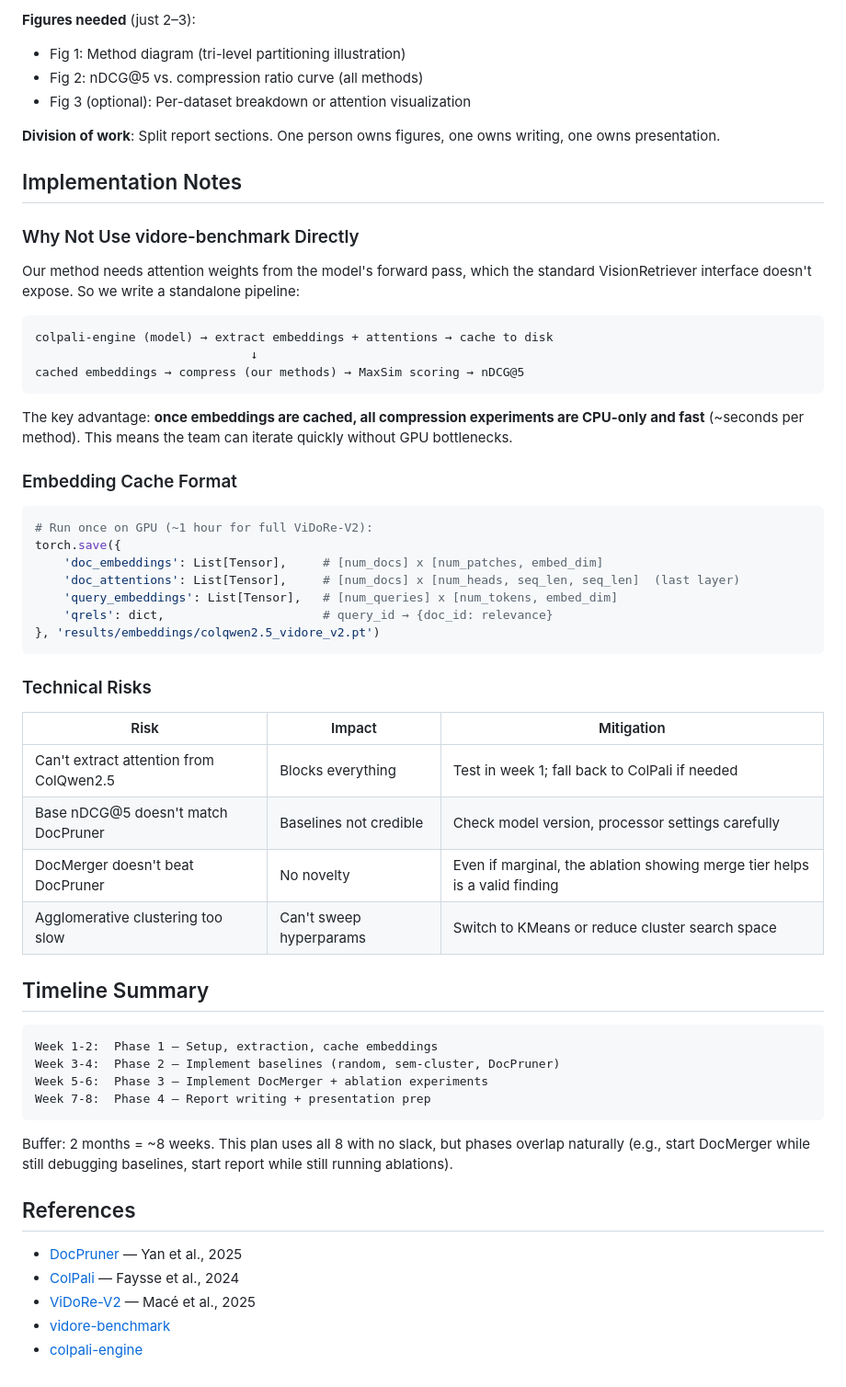
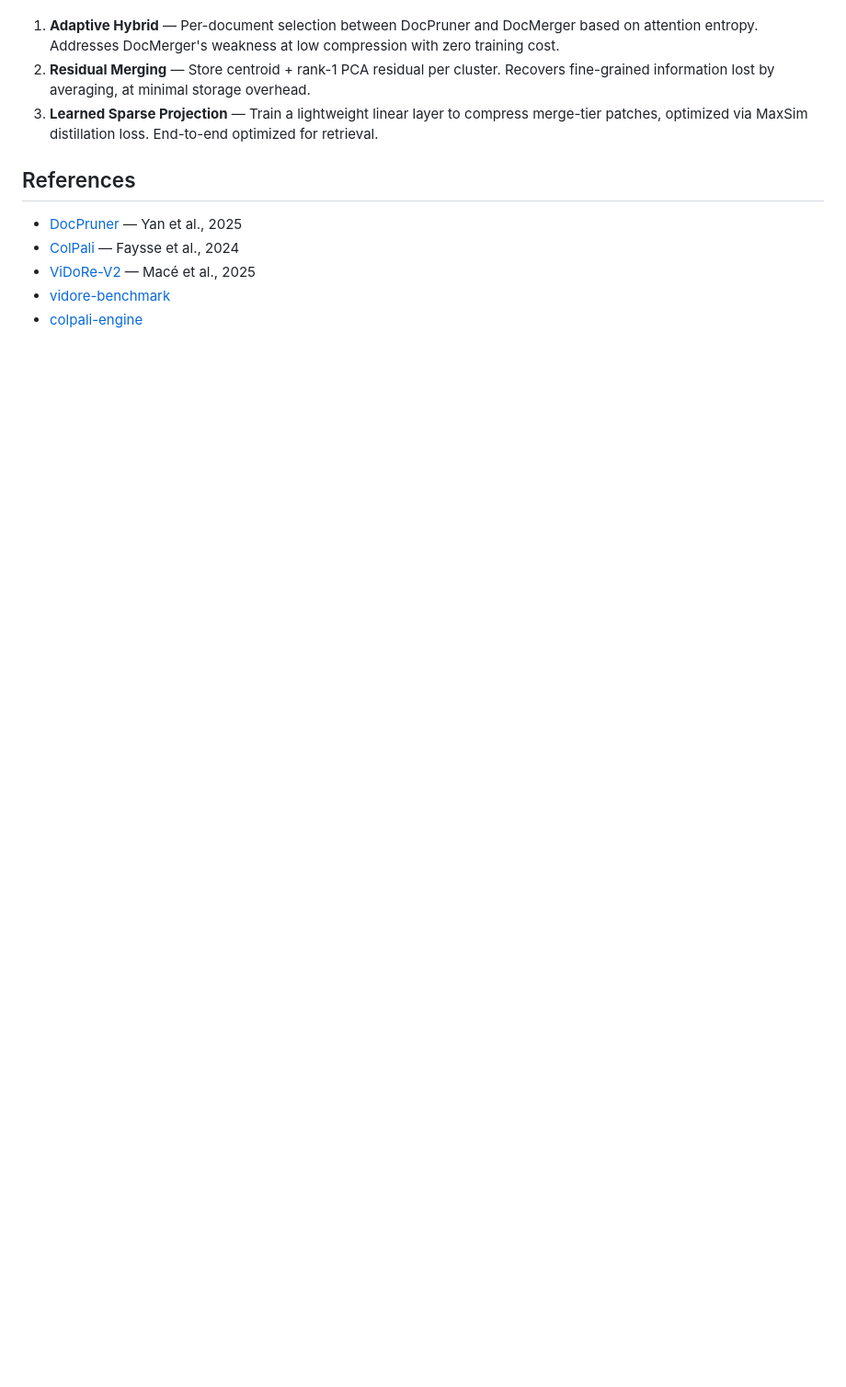
Before and after one commit to jianxyou/project_6765, a Markdown page: readme.md, the part around one of its changes. Shown at 92% size. Rendered like a GitHub page; blank space fills up the shorter version.

````diff
--- a/readme.md
+++ b/readme.md
@@ -112,56 +120,7 @@ Final embeddings D' = P_preserve ∪ {merged centroids}
 
-**Figures needed** (just 2–3):
-- Fig 1: Method diagram (tri-level partitioning illustration)
-- Fig 2: nDCG@5 vs. compression ratio curve (all methods)
-- Fig 3 (optional): Per-dataset breakdown or attention visualization
-
-**Division of work**: Split report sections. One person owns figures, one owns writing, one owns presentation.
-
-## Implementation Notes
-
-### Why Not Use vidore-benchmark Directly
-
-Our method needs attention weights from the model's forward pass, which the standard VisionRetriever interface doesn't expose. So we write a standalone pipeline:
-
-```
-colpali-engine (model) → extract embeddings + attentions → cache to disk
-                              ↓
-cached embeddings → compress (our methods) → MaxSim scoring → nDCG@5
-```
-
-The key advantage: **once embeddings are cached, all compression experiments are CPU-only and fast** (~seconds per method). This means the team can iterate quickly without GPU bottlenecks.
-
-### Embedding Cache Format
-
-```python
-# Run once on GPU (~1 hour for full ViDoRe-V2):
-torch.save({
-    'doc_embeddings': List[Tensor],     # [num_docs] x [num_patches, embed_dim]
-    'doc_attentions': List[Tensor],     # [num_docs] x [num_heads, seq_len, seq_len]  (last layer)
-    'query_embeddings': List[Tensor],   # [num_queries] x [num_tokens, embed_dim]
-    'qrels': dict,                      # query_id → {doc_id: relevance}
-}, 'results/embeddings/colqwen2.5_vidore_v2.pt')
-```
-
-### Technical Risks
-
-| Risk | Impact | Mitigation |
-|------|--------|------------|
-| Can't extract attention from ColQwen2.5 | Blocks everything | Test in week 1; fall back to ColPali if needed |
-| Base nDCG@5 doesn't match DocPruner | Baselines not credible | Check model version, processor settings carefully |
-| DocMerger doesn't beat DocPruner | No novelty | Even if marginal, the ablation showing merge tier helps is a valid finding |
-| Agglomerative clustering too slow | Can't sweep hyperparams | Switch to KMeans or reduce cluster search space |
-
-## Timeline Summary
-
-```
-Week 1-2:  Phase 1 — Setup, extraction, cache embeddings
-Week 3-4:  Phase 2 — Implement baselines (random, sem-cluster, DocPruner)
-Week 5-6:  Phase 3 — Implement DocMerger + ablation experiments
-Week 7-8:  Phase 4 — Report writing + presentation prep
-```
-
-Buffer: 2 months = ~8 weeks. This plan uses all 8 with no slack, but phases overlap naturally (e.g., start DocMerger while still debugging baselines, start report while still running ablations).
+1. **Adaptive Hybrid** — Per-document selection between DocPruner and DocMerger based on attention entropy. Addresses DocMerger's weakness at low compression with zero training cost.
+2. **Residual Merging** — Store centroid + rank-1 PCA residual per cluster. Recovers fine-grained information lost by averaging, at minimal storage overhead.
+3. **Learned Sparse Projection** — Train a lightweight linear layer to compress merge-tier patches, optimized via MaxSim distillation loss. End-to-end optimized for retrieval.
 
 ## References
 
````
Also changed, not shown: other parts of readme.md (+72 -64 lines).
